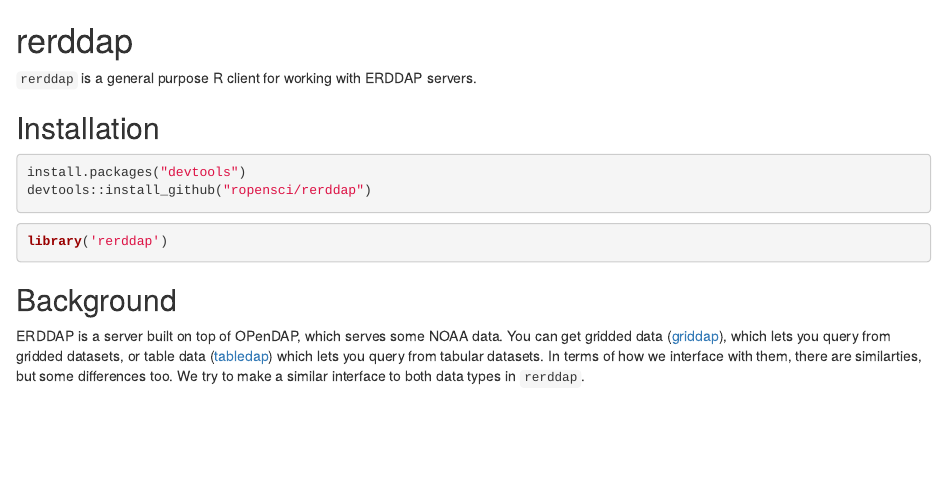
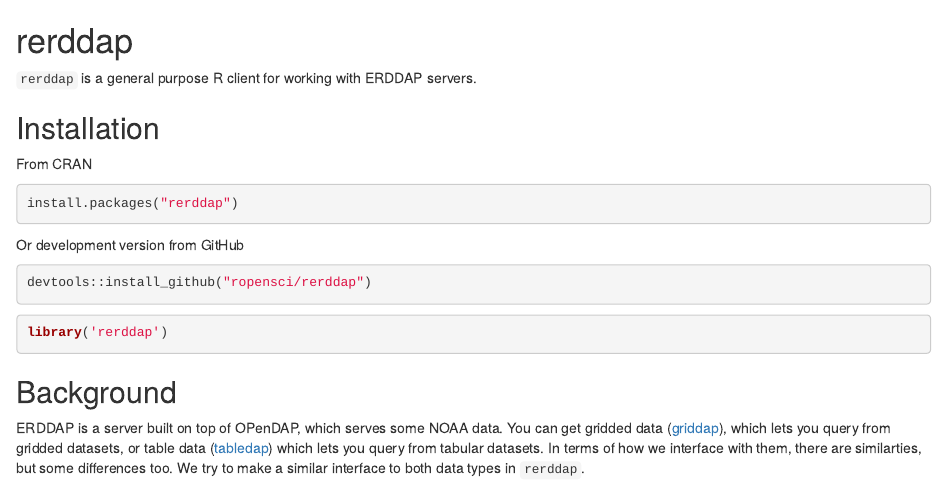
Before and after one commit to ropensci/rerddap, an R Markdown document (README.Rmd): the page in a window 1100 px wide, from its top. Rendered offline with R 4.5, knitr and Pandoc, with nearby package versions; some code elsewhere in the file could not run offline; badge pictures from the web are left out.

Commit message:
updated readme

````diff
--- a/README.Rmd
+++ b/README.Rmd
@@ -19,8 +19,15 @@
 
 ## Installation
 
+From CRAN
+
 ```{r eval=FALSE}
-install.packages("devtools")
+install.packages("rerddap")
+```
+
+Or development version from GitHub
+
+```{r eval=FALSE}
 devtools::install_github("ropensci/rerddap")
 ```
 
````
Also changed, not shown: README.md.
